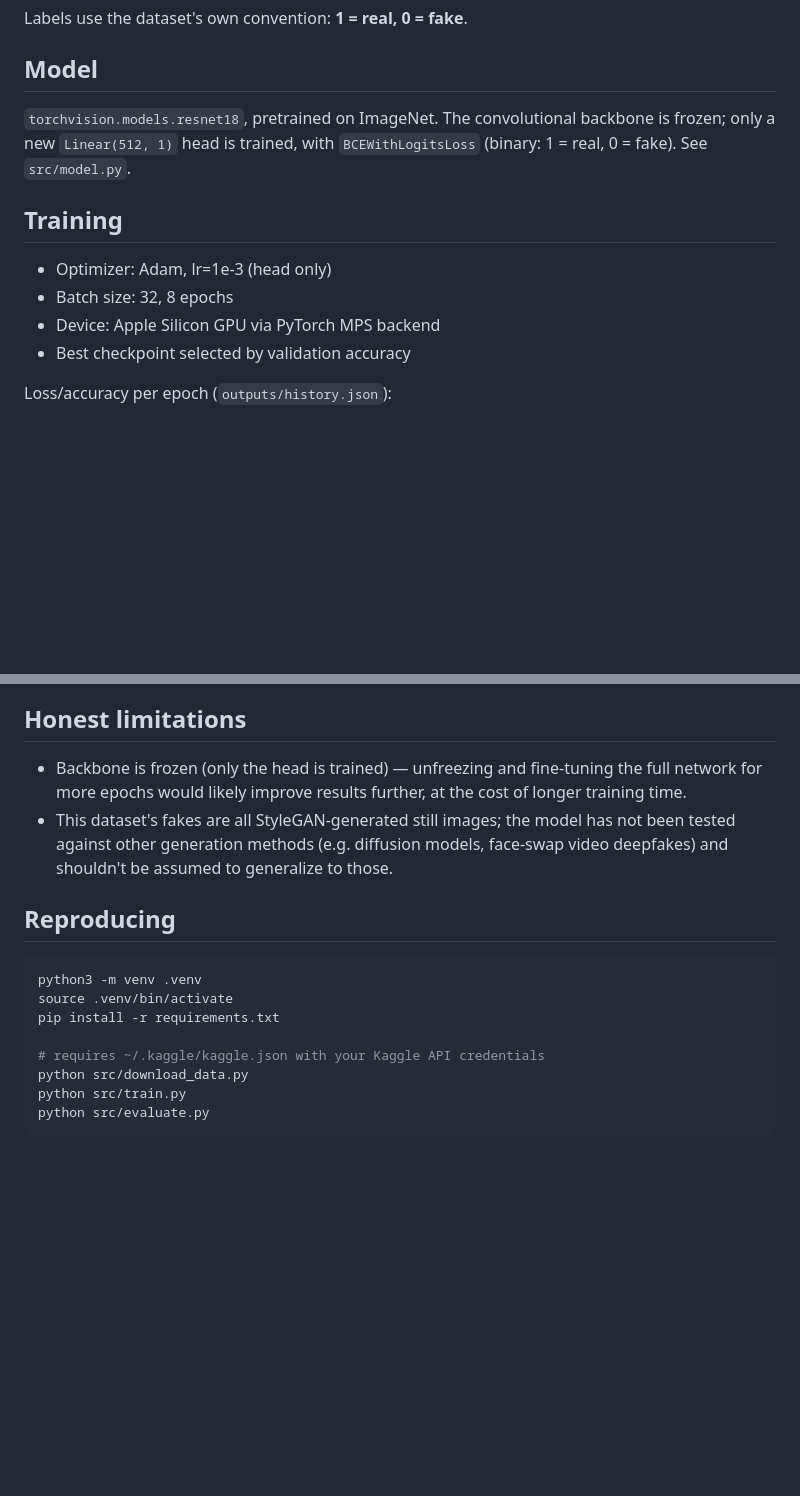
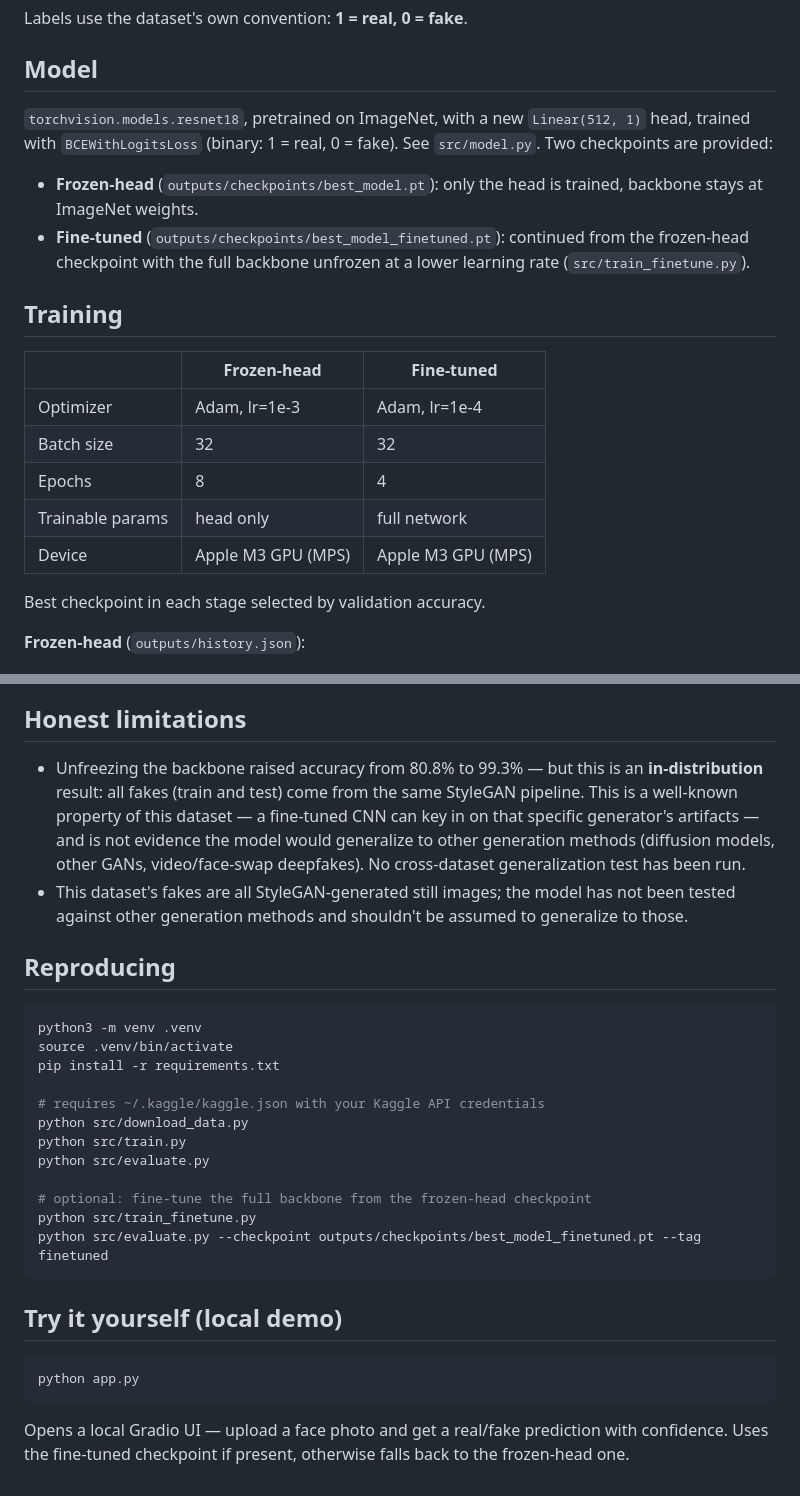
Before and after one commit to akanniade1-1/deepfake-detector, a Markdown page: README.md, 2 parts joined by grey strips. Rendered like a GitHub page; blank space fills up the shorter version.

````diff
--- a/README.md
+++ b/README.md
@@ -32,18 +36,29 @@ Labels use the dataset's own convention: **1 = real, 0 = fake**.
 
 ## Model
 
-`torchvision.models.resnet18`, pretrained on ImageNet. The convolutional
-backbone is frozen; only a new `Linear(512, 1)` head is trained, with
-`BCEWithLogitsLoss` (binary: 1 = real, 0 = fake). See `src/model.py`.
+`torchvision.models.resnet18`, pretrained on ImageNet, with a new
+`Linear(512, 1)` head, trained with `BCEWithLogitsLoss` (binary: 1 = real,
+0 = fake). See `src/model.py`. Two checkpoints are provided:
+
+- **Frozen-head** (`outputs/checkpoints/best_model.pt`): only the head is
+  trained, backbone stays at ImageNet weights.
+- **Fine-tuned** (`outputs/checkpoints/best_model_finetuned.pt`):
+  continued from the frozen-head checkpoint with the full backbone
+  unfrozen at a lower learning rate (`src/train_finetune.py`).
 
 ## Training
 
-- Optimizer: Adam, lr=1e-3 (head only)
-- Batch size: 32, 8 epochs
-- Device: Apple Silicon GPU via PyTorch MPS backend
-- Best checkpoint selected by validation accuracy
+| | Frozen-head | Fine-tuned |
+|---|---|---|
+| Optimizer | Adam, lr=1e-3 | Adam, lr=1e-4 |
+| Batch size | 32 | 32 |
+| Epochs | 8 | 4 |
+| Trainable params | head only | full network |
+| Device | Apple M3 GPU (MPS) | Apple M3 GPU (MPS) |
 
-Loss/accuracy per epoch (`outputs/history.json`):
+Best checkpoint in each stage selected by validation accuracy.
+
+**Frozen-head** (`outputs/history.json`):
 
 ![Training and validation loss curve](outputs/plots/loss_curve.png)
 
@@ -77,13 +104,16 @@ class is 1 = real, per the dataset's convention:
 
 ## Honest limitations
 
-- Backbone is frozen (only the head is trained) — unfreezing and
-  fine-tuning the full network for more epochs would likely improve
-  results further, at the cost of longer training time.
+- Unfreezing the backbone raised accuracy from 80.8% to 99.3% — but this
+  is an **in-distribution** result: all fakes (train and test) come from
+  the same StyleGAN pipeline. This is a well-known property of this
+  dataset — a fine-tuned CNN can key in on that specific generator's
+  artifacts — and is not evidence the model would generalize to other
+  generation methods (diffusion models, other GANs, video/face-swap
+  deepfakes). No cross-dataset generalization test has been run.
 - This dataset's fakes are all StyleGAN-generated still images; the model
-  has not been tested against other generation methods (e.g. diffusion
-  models, face-swap video deepfakes) and shouldn't be assumed to
-  generalize to those.
+  has not been tested against other generation methods and shouldn't be
+  assumed to generalize to those.
 
 ## Reproducing
 
@@ -96,4 +126,18 @@ pip install -r requirements.txt
 python src/download_data.py
 python src/train.py
 python src/evaluate.py
+
+# optional: fine-tune the full backbone from the frozen-head checkpoint
+python src/train_finetune.py
+python src/evaluate.py --checkpoint outputs/checkpoints/best_model_finetuned.pt --tag finetuned
 ```
+
+## Try it yourself (local demo)
+
+```bash
+python app.py
+```
+
+Opens a local Gradio UI — upload a face photo and get a real/fake
+prediction with confidence. Uses the fine-tuned checkpoint if present,
+otherwise falls back to the frozen-head one.
````
Also changed, not shown: other parts of README.md (+28 -12 lines), MODEL_CARD.md (added, +105 -0 lines), REPORT.md (added, +323 -0 lines), outputs/plots/confusion_matrix_finetuned.png (added), outputs/plots/loss_curve_finetuned.png (added), outputs/plots/roc_curve_finetuned.png (added), 9 other files.
